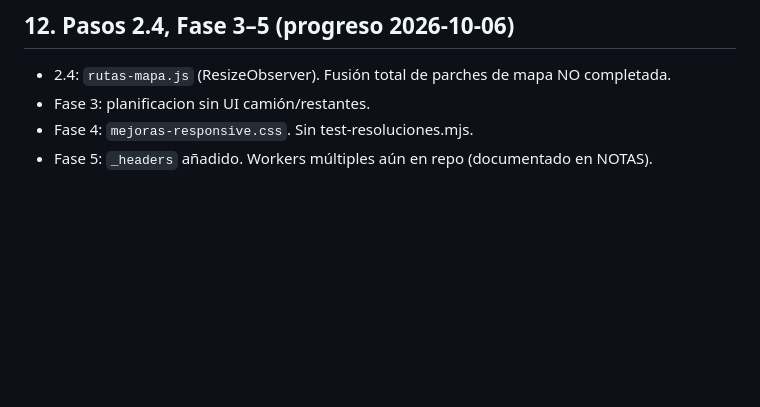
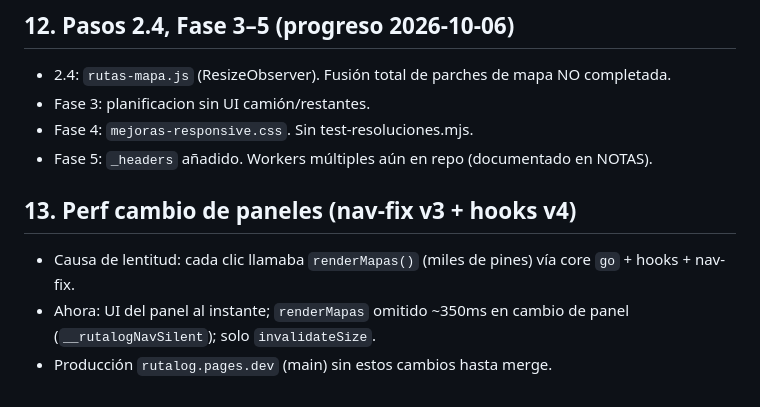
Before and after one commit to luisglazala/rutalog, a Markdown page: docs/DIAGNOSTICO.md, the part around the change. Rendered like a GitHub page; blank space fills up the shorter version.

Commit message:
docs: perf paneles

```diff
--- a/docs/DIAGNOSTICO.md
+++ b/docs/DIAGNOSTICO.md
@@ -157,3 +157,10 @@ Instrumentación: ver `debug-perf.js` (solo activo con `?debug=perf` en la URL).
 - Fase 3: planificacion sin UI camión/restantes.
 - Fase 4: `mejoras-responsive.css`. Sin test-resoluciones.mjs.
 - Fase 5: `_headers` añadido. Workers múltiples aún en repo (documentado en NOTAS).
+
+
+## 13. Perf cambio de paneles (nav-fix v3 + hooks v4)
+
+- Causa de lentitud: cada clic llamaba `renderMapas()` (miles de pines) vía core `go` + hooks + nav-fix.
+- Ahora: UI del panel al instante; `renderMapas` omitido ~350ms en cambio de panel (`__rutalogNavSilent`); solo `invalidateSize`.
+- Producción `rutalog.pages.dev` (main) sin estos cambios hasta merge.
```
